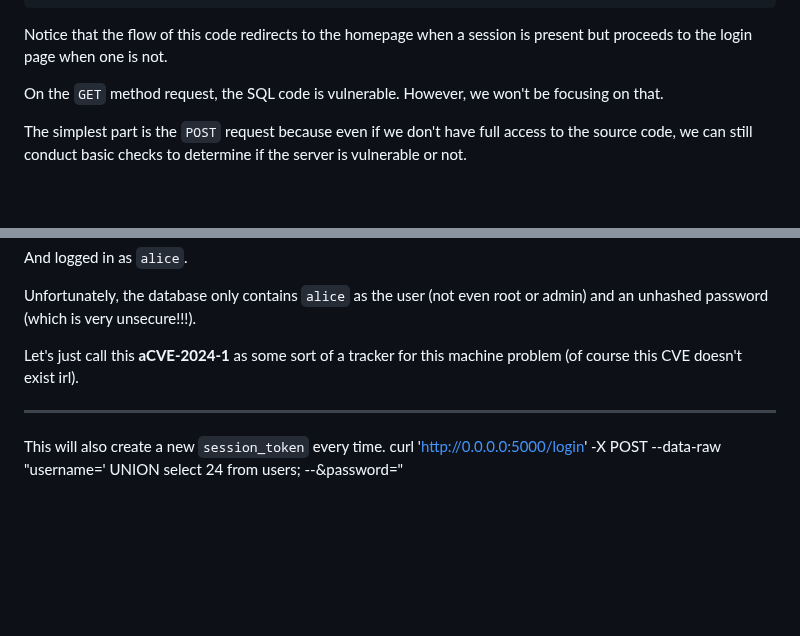
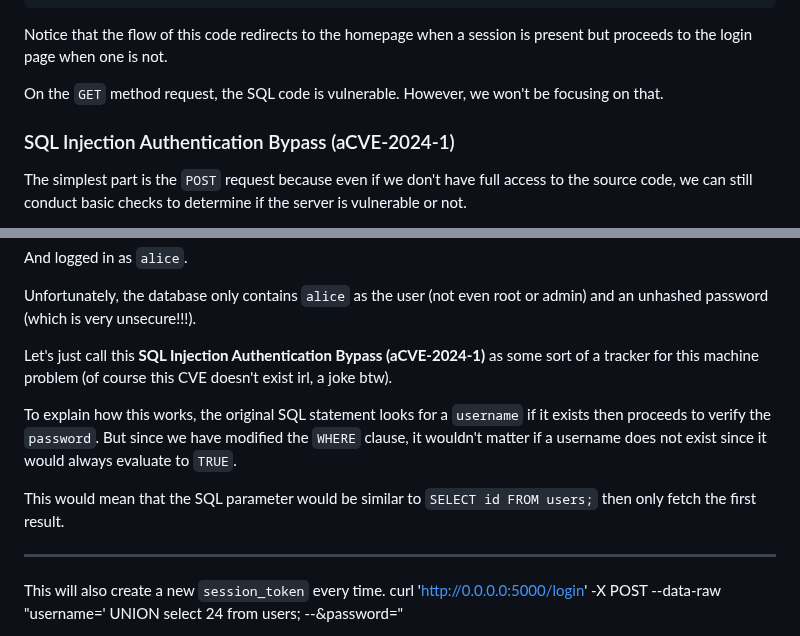
Before and after one commit to MingoMango17/CMSC134-Writeups, a Markdown page: Machine_Problem_3/writeup.md, 2 parts joined by grey strips. GitHub-like rendering; blank space fills up the shorter version.

Commit message:
turned it into a cve as a joke lol

```diff
--- a/Machine_Problem_3/writeup.md
+++ b/Machine_Problem_3/writeup.md
@@ -128,6 +128,8 @@ Notice that the flow of this code redirects to the homepage when a session is pr
 On the `GET` method request, the SQL code is vulnerable.
 However, we won't be focusing on that.
 
+### SQL Injection Authentication Bypass (aCVE-2024-1)
+
 The simplest part is the `POST` request because even if we don't have full access to the source code, we can still conduct basic checks to determine if the server is vulnerable or not.
 
 This part of the code can be exploited to bypass the login and allows us to use the first user index, usually admin or root in others.
@@ -182,7 +184,12 @@ And logged in as `alice`.
 
 Unfortunately, the database only contains `alice` as the user (not even root or admin) and an unhashed password (which is very unsecure!!!).
 
-Let's just call this **aCVE-2024-1** as some sort of a tracker for this machine problem (of course this CVE doesn't exist irl).
+Let's just call this **SQL Injection Authentication Bypass (aCVE-2024-1)** as some sort of a tracker for this machine problem (of course this CVE doesn't exist irl, a joke btw).
+
+To explain how this works, the original SQL statement looks for a `username` if it exists then proceeds to verify the `password`.
+But since we have modified the `WHERE` clause, it wouldn't matter if a username does not exist since it would always evaluate to `TRUE`.
+
+This would mean that the SQL parameter would be similar to `SELECT id FROM users;` then only fetch the first result.
 
 
 ---
```
